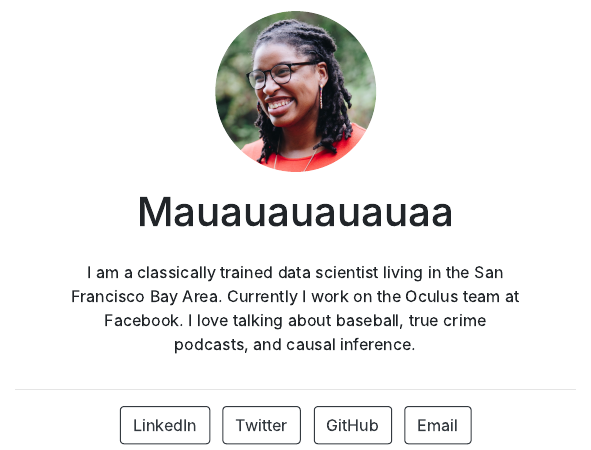
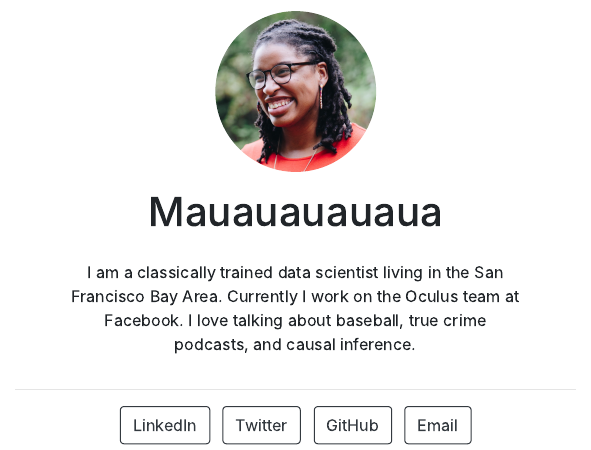
Before and after one commit to naielisha/naielisha.github.io, an R Markdown document (index.Rmd): the page in a window 1100 px wide, from 210 px down. The pictures show the output file index.html that the author committed with the source, opened offline.

Commit message:
Initial commit

```diff
--- a/index.Rmd
+++ b/index.Rmd
@@ -1,5 +1,5 @@
 ---
-title: "Mauauauauauaa"
+title: "Mauauauauaua"
 image: "tobi.jpg"
 links:
   - label: LinkedIn
```
Also changed, not shown: index.html.
